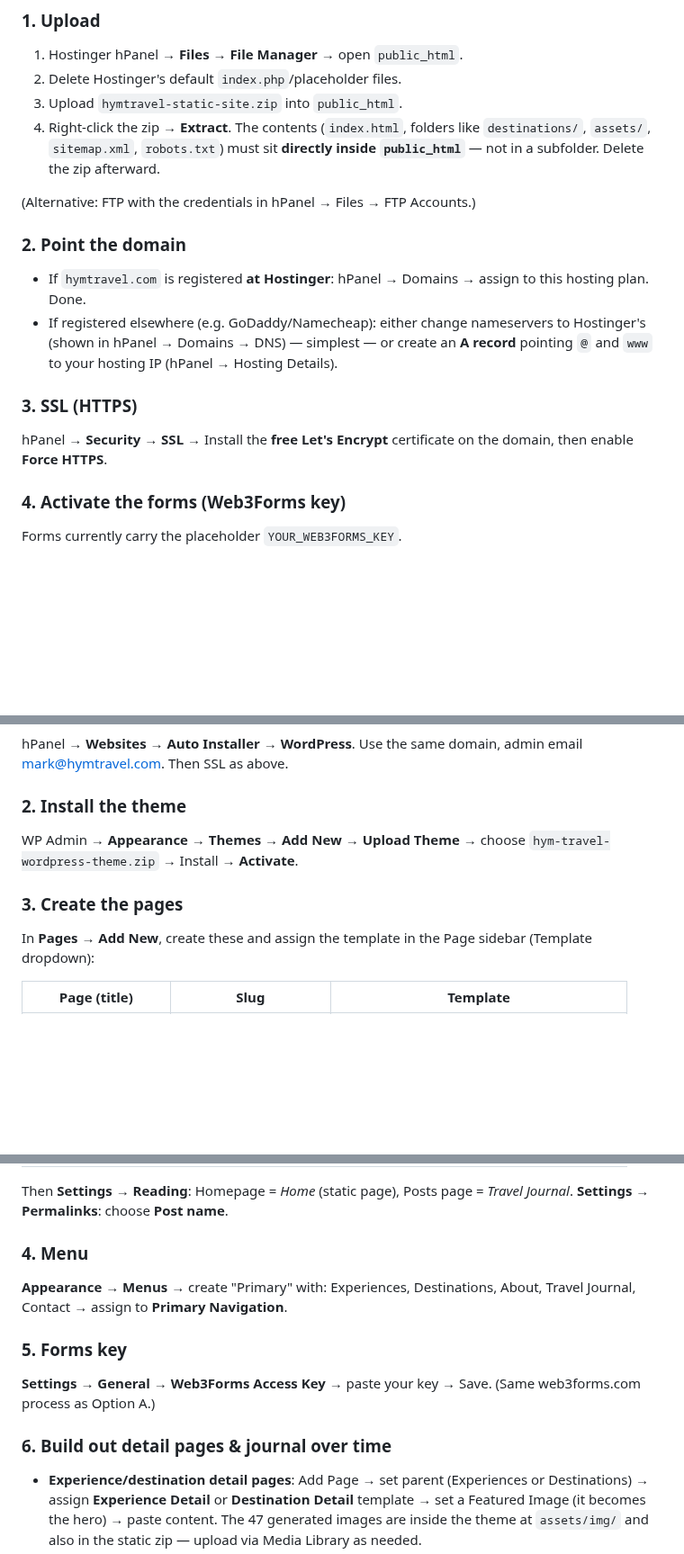
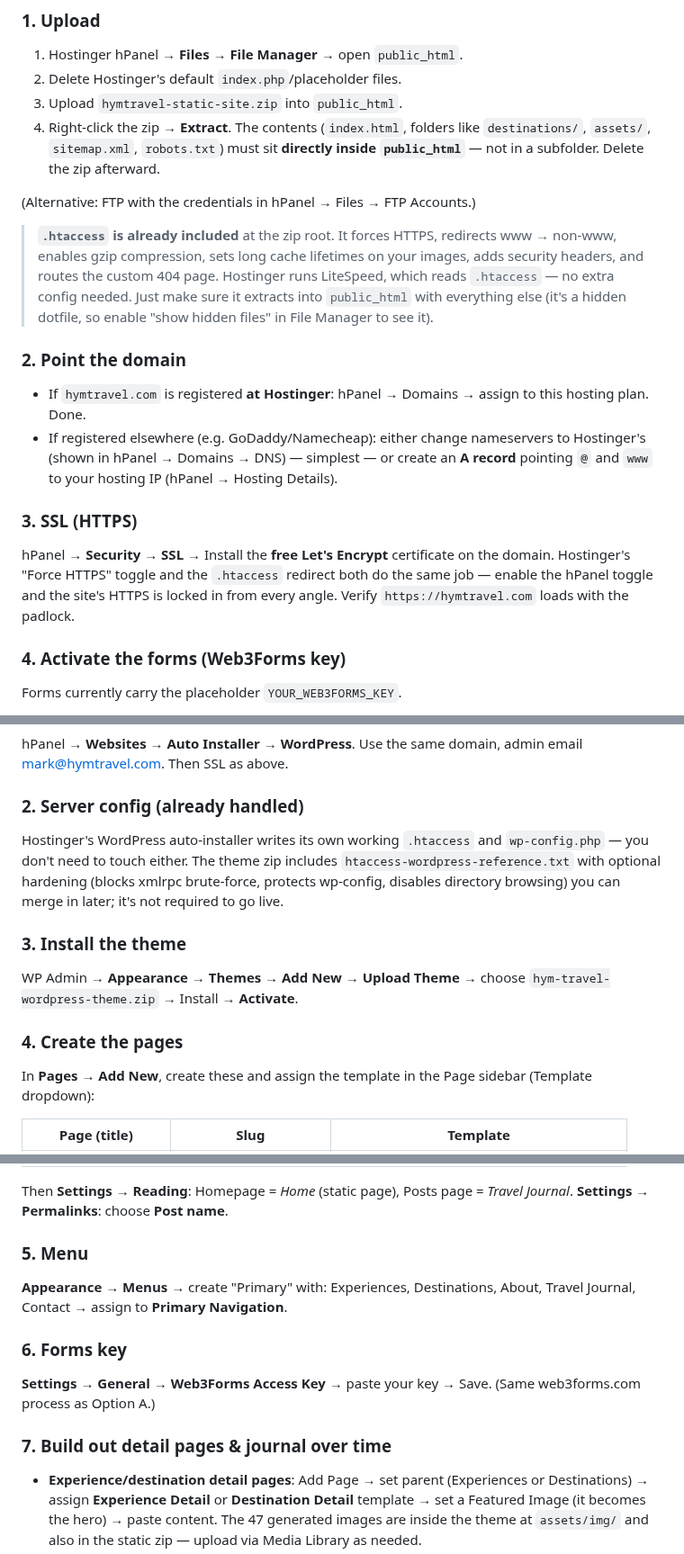
Before and after one commit to soleman23/hymt, a Markdown page: docs/hostinger-deployment.md, 3 parts joined by grey strips. Shown at 90% size. GitHub-like rendering; blank space fills up the shorter version.

Commit message:
Update Hostinger deployment guide with .htaccess steps

```diff
--- a/docs/hostinger-deployment.md
+++ b/docs/hostinger-deployment.md
@@ -25,12 +25,14 @@ Two complete deliverables were built for you. Pick one to launch; you can switch
 
 (Alternative: FTP with the credentials in hPanel → Files → FTP Accounts.)
 
+> **`.htaccess` is already included** at the zip root. It forces HTTPS, redirects www → non-www, enables gzip compression, sets long cache lifetimes on your images, adds security headers, and routes the custom 404 page. Hostinger runs LiteSpeed, which reads `.htaccess` — no extra config needed. Just make sure it extracts into `public_html` with everything else (it's a hidden dotfile, so enable "show hidden files" in File Manager to see it).
+
 ### 2. Point the domain
 - If `hymtravel.com` is registered **at Hostinger**: hPanel → Domains → assign to this hosting plan. Done.
 - If registered elsewhere (e.g. GoDaddy/Namecheap): either change nameservers to Hostinger's (shown in hPanel → Domains → DNS) — simplest — or create an **A record** pointing `@` and `www` to your hosting IP (hPanel → Hosting Details).
 
 ### 3. SSL (HTTPS)
-hPanel → **Security → SSL** → Install the **free Let's Encrypt** certificate on the domain, then enable **Force HTTPS**.
+hPanel → **Security → SSL** → Install the **free Let's Encrypt** certificate on the domain. Hostinger's "Force HTTPS" toggle and the `.htaccess` redirect both do the same job — enable the hPanel toggle and the site's HTTPS is locked in from every angle. Verify `https://hymtravel.com` loads with the padlock.
 
 ### 4. Activate the forms (Web3Forms key)
 Forms currently carry the placeholder `YOUR_WEB3FORMS_KEY`.
@@ -50,10 +52,13 @@ Forms currently carry the placeholder `YOUR_WEB3FORMS_KEY`.
 ### 1. Install WordPress
 hPanel → **Websites → Auto Installer → WordPress**. Use the same domain, admin email mark@hymtravel.com. Then SSL as above.
 
-### 2. Install the theme
+### 2. Server config (already handled)
+Hostinger's WordPress auto-installer writes its own working `.htaccess` and `wp-config.php` — you don't need to touch either. The theme zip includes `htaccess-wordpress-reference.txt` with optional hardening (blocks xmlrpc brute-force, protects wp-config, disables directory browsing) you can merge in later; it's not required to go live.
+
+### 3. Install the theme
 WP Admin → **Appearance → Themes → Add New → Upload Theme** → choose `hym-travel-wordpress-theme.zip` → Install → **Activate**.
 
-### 3. Create the pages
+### 4. Create the pages
 In **Pages → Add New**, create these and assign the template in the Page sidebar (Template dropdown):
 
 | Page (title) | Slug | Template |
@@ -72,13 +77,13 @@ In **Pages → Add New**, create these and assign the template in the Page sideb
 Then **Settings → Reading**: Homepage = *Home* (static page), Posts page = *Travel Journal*.
 **Settings → Permalinks**: choose **Post name**.
 
-### 4. Menu
+### 5. Menu
 **Appearance → Menus** → create "Primary" with: Experiences, Destinations, About, Travel Journal, Contact → assign to **Primary Navigation**.
 
-### 5. Forms key
+### 6. Forms key
 **Settings → General → Web3Forms Access Key** → paste your key → Save. (Same web3forms.com process as Option A.)
 
-### 6. Build out detail pages & journal over time
+### 7. Build out detail pages & journal over time
 - **Experience/destination detail pages**: Add Page → set parent (Experiences or Destinations) → assign **Experience Detail** or **Destination Detail** template → set a Featured Image (it becomes the hero) → paste content. The 47 generated images are inside the theme at `assets/img/` and also in the static zip — upload via Media Library as needed.
 - **Journal**: Posts → Add New. Featured image = hero; Excerpt = the deck under the headline; Categories drive the filter bar on the journal index.
 
```
Also changed, not shown: other parts of docs/hostinger-deployment.md (+1 -1 lines).
